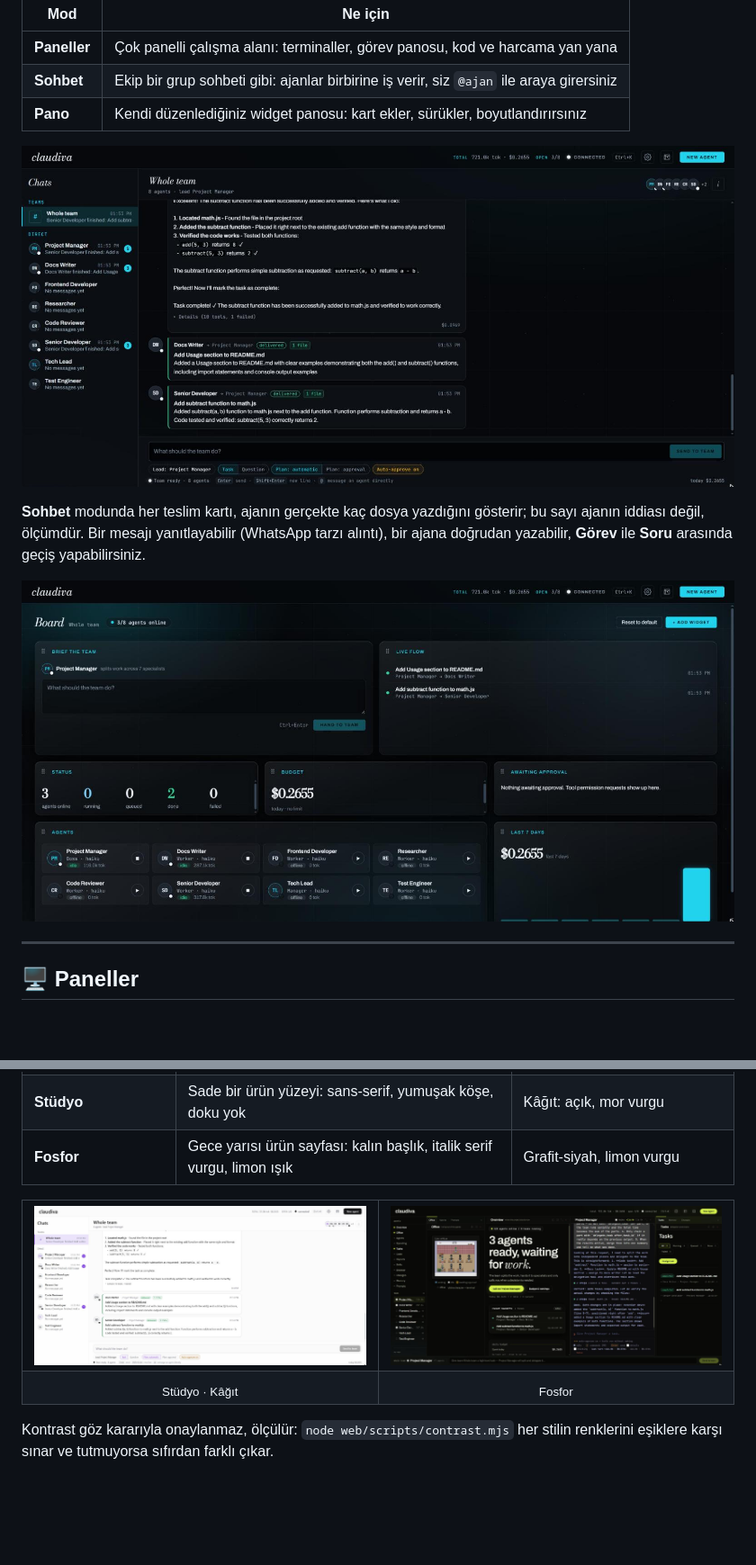
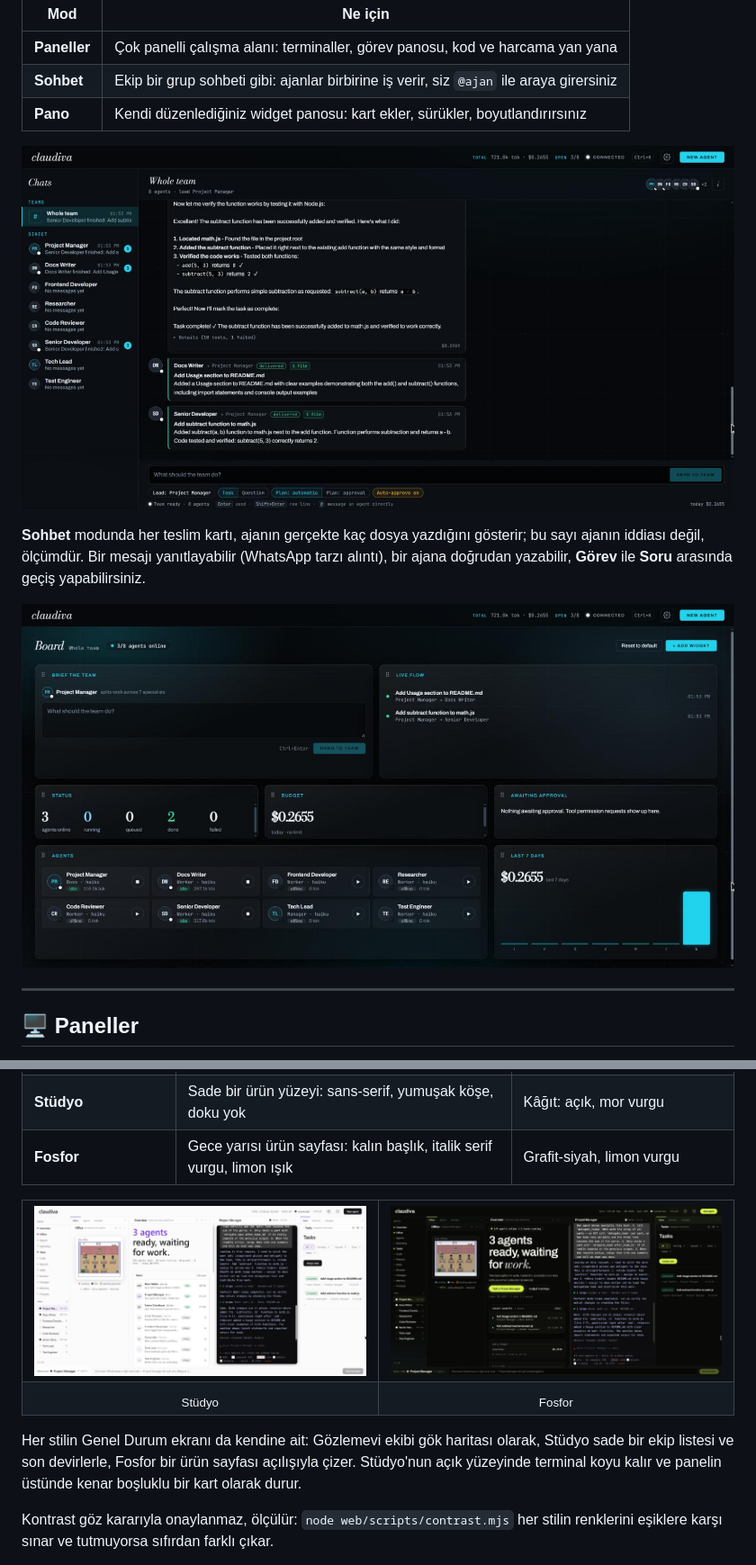
Before and after one commit to Serdarsahinn05/claudiva, a Markdown page: README.tr.md, 2 parts joined by grey strips. Shown at 90% size. Drawn GitHub-style; pictures changed too: docs/screenshots/board.jpg, docs/screenshots/chat.jpg, docs/screenshots/phosphor.jpg; blank space fills up the shorter version.

```diff
--- a/README.tr.md
+++ b/README.tr.md
@@ -290,10 +290,14 @@ hiçbir komutu reddetmez.
 <td width="50%"><img src="docs/screenshots/phosphor.jpg" alt="Paneller modunda Fosfor stili"></td>
 </tr>
 <tr>
-<td align="center"><sub>Stüdyo · Kâğıt</sub></td>
+<td align="center"><sub>Stüdyo</sub></td>
 <td align="center"><sub>Fosfor</sub></td>
 </tr>
 </table>
+
+Her stilin Genel Durum ekranı da kendine ait: Gözlemevi ekibi gök haritası olarak, Stüdyo
+sade bir ekip listesi ve son devirlerle, Fosfor bir ürün sayfası açılışıyla çizer. Stüdyo'nun
+açık yüzeyinde terminal koyu kalır ve panelin üstünde kenar boşluklu bir kart olarak durur.
 
 Kontrast göz kararıyla onaylanmaz, ölçülür: `node web/scripts/contrast.mjs`
 her stilin renklerini eşiklere karşı sınar ve tutmuyorsa sıfırdan farklı çıkar.
```
Also changed, not shown: other parts of README.tr.md (+1 -1 lines), README.md (+6 -2 lines), docs/screenshots/panels.jpg.
